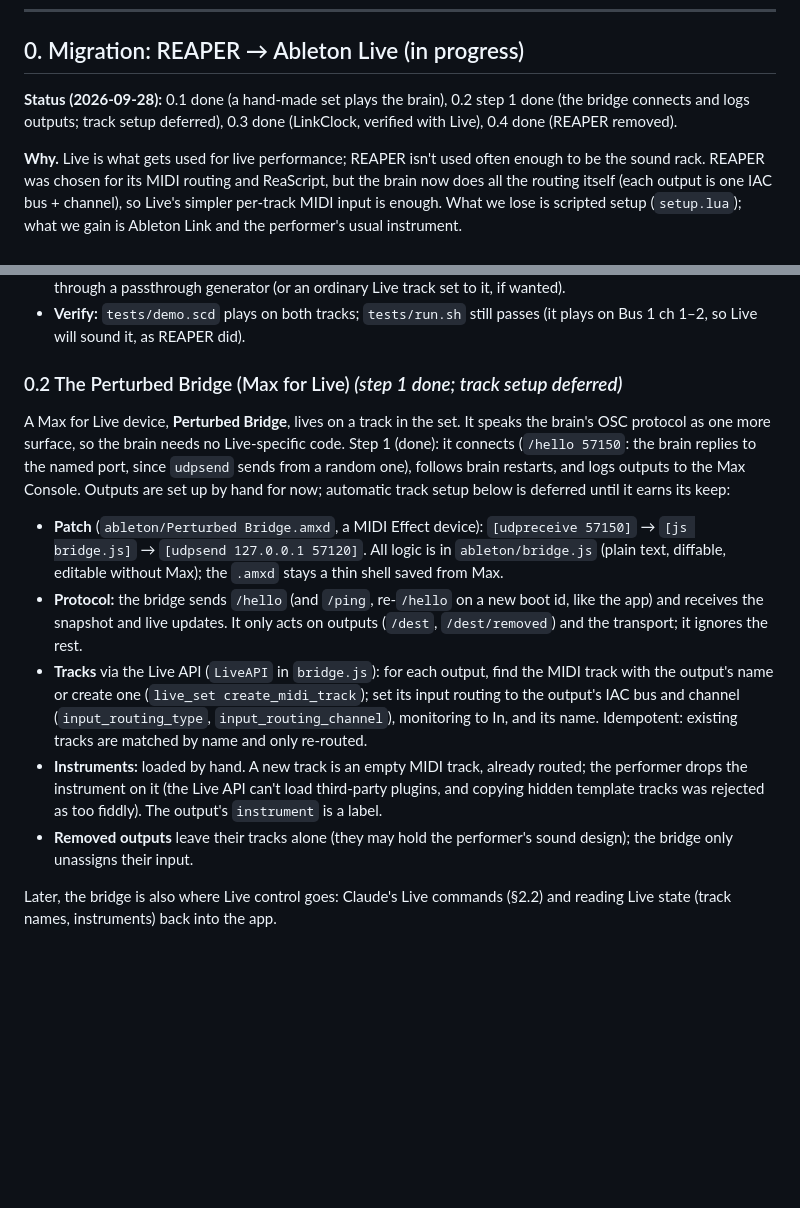
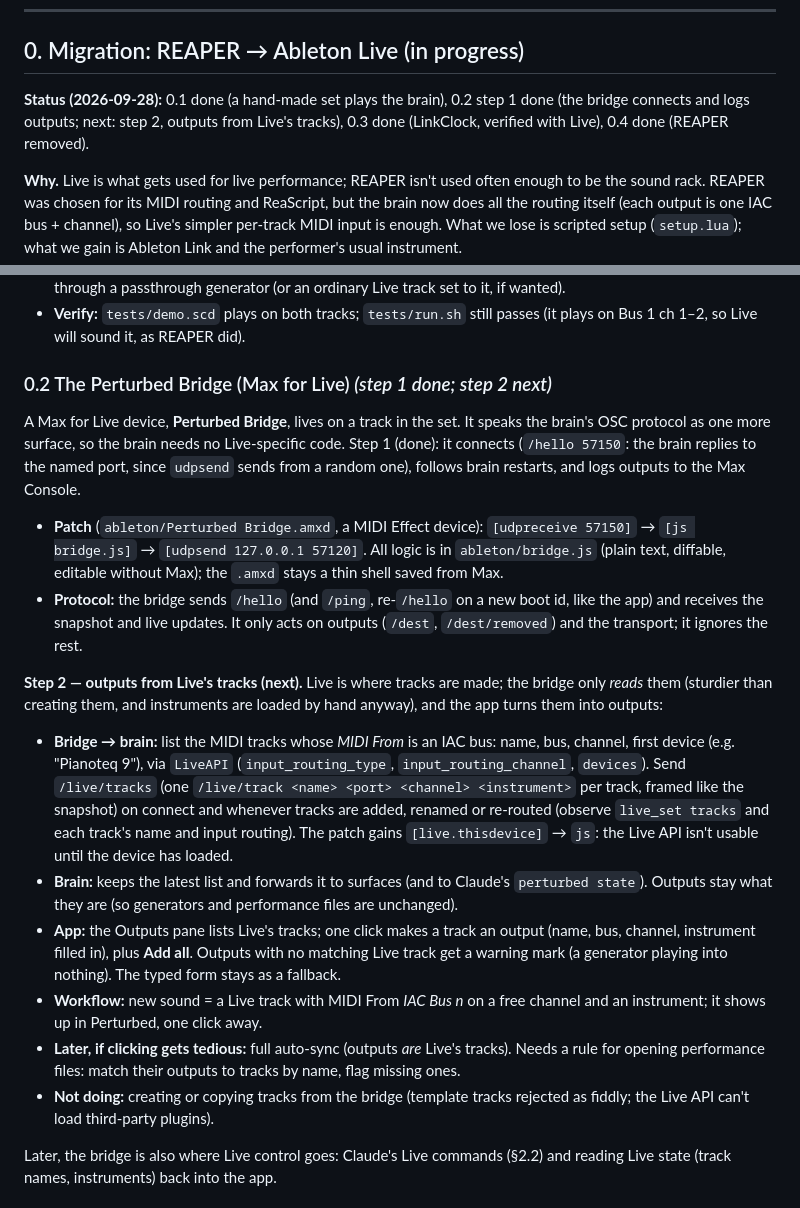
Before and after one commit to tmroyal/perturbed, a Markdown page: PLAN.md, 2 parts joined by grey strips. Drawn GitHub-style; blank space fills up the shorter version.

Commit message:
PLAN: bridge step 2 reads Live's tracks; the app makes outputs from them
Reading tracks is sturdier than creating them, and Live is where the performer builds
sounds anyway; creating/copying tracks is dropped.

Co-Authored-By: Claude Opus 5.5 (1M context) <noreply@anthropic.com>

```diff
--- a/PLAN.md
+++ b/PLAN.md
@@ -16,7 +16,7 @@ tempo. Claude arranges the instrument; it does **not** rewrite the app. Its brie
 ## 0. Migration: REAPER → Ableton Live (in progress)
 
 **Status (2026-09-28):** 0.1 done (a hand-made set plays the brain), 0.2 step 1 done (the bridge
-connects and logs outputs; track setup deferred), 0.3 done (LinkClock, verified with Live),
+connects and logs outputs; next: step 2, outputs from Live's tracks), 0.3 done (LinkClock, verified with Live),
 0.4 done (REAPER removed).
 
 **Why.** Live is what gets used for live performance; REAPER isn't used often enough to be the
@@ -42,13 +42,12 @@ sends MIDI on IAC buses to whatever listens, so the pivot is almost entirely on
 - **Verify:** `tests/demo.scd` plays on both tracks; `tests/run.sh` still passes (it plays on
   Bus 1 ch 1–2, so Live will sound it, as REAPER did).
 
-### 0.2 The Perturbed Bridge (Max for Live) *(step 1 done; track setup deferred)*
+### 0.2 The Perturbed Bridge (Max for Live) *(step 1 done; step 2 next)*
 
 A Max for Live device, **Perturbed Bridge**, lives on a track in the set. It speaks the brain's
 OSC protocol as one more surface, so the brain needs no Live-specific code. Step 1 (done): it
 connects (`/hello 57150`: the brain replies to the named port, since `udpsend` sends from a random
-one), follows brain restarts, and logs outputs to the Max Console. Outputs are set up by hand for
-now; automatic track setup below is deferred until it earns its keep:
+one), follows brain restarts, and logs outputs to the Max Console.
 
 - **Patch** (`ableton/Perturbed Bridge.amxd`, a MIDI Effect device): `[udpreceive 57150]` →
   `[js bridge.js]` → `[udpsend 127.0.0.1 57120]`. All logic is in `ableton/bridge.js` (plain
@@ -56,15 +55,28 @@ now; automatic track setup below is deferred until it earns its keep:
 - **Protocol:** the bridge sends `/hello` (and `/ping`, re-`/hello` on a new boot id, like the
   app) and receives the snapshot and live updates. It only acts on outputs (`/dest`,
   `/dest/removed`) and the transport; it ignores the rest.
-- **Tracks** via the Live API (`LiveAPI` in `bridge.js`): for each output, find the MIDI track
-  with the output's name or create one (`live_set create_midi_track`); set its input routing to
-  the output's IAC bus and channel (`input_routing_type`, `input_routing_channel`), monitoring to
-  In, and its name. Idempotent: existing tracks are matched by name and only re-routed.
-- **Instruments:** loaded by hand. A new track is an empty MIDI track, already routed; the
-  performer drops the instrument on it (the Live API can't load third-party plugins, and copying
-  hidden template tracks was rejected as too fiddly). The output's `instrument` is a label.
-- **Removed outputs** leave their tracks alone (they may hold the performer's sound design);
-  the bridge only unassigns their input.
+
+**Step 2 — outputs from Live's tracks (next).** Live is where tracks are made; the bridge only
+*reads* them (sturdier than creating them, and instruments are loaded by hand anyway), and the app
+turns them into outputs:
+
+- **Bridge → brain:** list the MIDI tracks whose *MIDI From* is an IAC bus: name, bus, channel,
+  first device (e.g. "Pianoteq 9"), via `LiveAPI` (`input_routing_type`, `input_routing_channel`,
+  `devices`). Send `/live/tracks` (one `/live/track <name> <port> <channel> <instrument>` per
+  track, framed like the snapshot) on connect and whenever tracks are added, renamed or re-routed
+  (observe `live_set tracks` and each track's name and input routing). The patch gains
+  `[live.thisdevice]` → `js`: the Live API isn't usable until the device has loaded.
+- **Brain:** keeps the latest list and forwards it to surfaces (and to Claude's `perturbed state`).
+  Outputs stay what they are (so generators and performance files are unchanged).
+- **App:** the Outputs pane lists Live's tracks; one click makes a track an output (name, bus,
+  channel, instrument filled in), plus **Add all**. Outputs with no matching Live track get a
+  warning mark (a generator playing into nothing). The typed form stays as a fallback.
+- **Workflow:** new sound = a Live track with MIDI From *IAC Bus n* on a free channel and an
+  instrument; it shows up in Perturbed, one click away.
+- **Later, if clicking gets tedious:** full auto-sync (outputs *are* Live's tracks). Needs a rule
+  for opening performance files: match their outputs to tracks by name, flag missing ones.
+- **Not doing:** creating or copying tracks from the bridge (template tracks rejected as fiddly;
+  the Live API can't load third-party plugins).
 
 Later, the bridge is also where Live control goes: Claude's Live commands (§2.2) and reading Live
 state (track names, instruments) back into the app.
```
